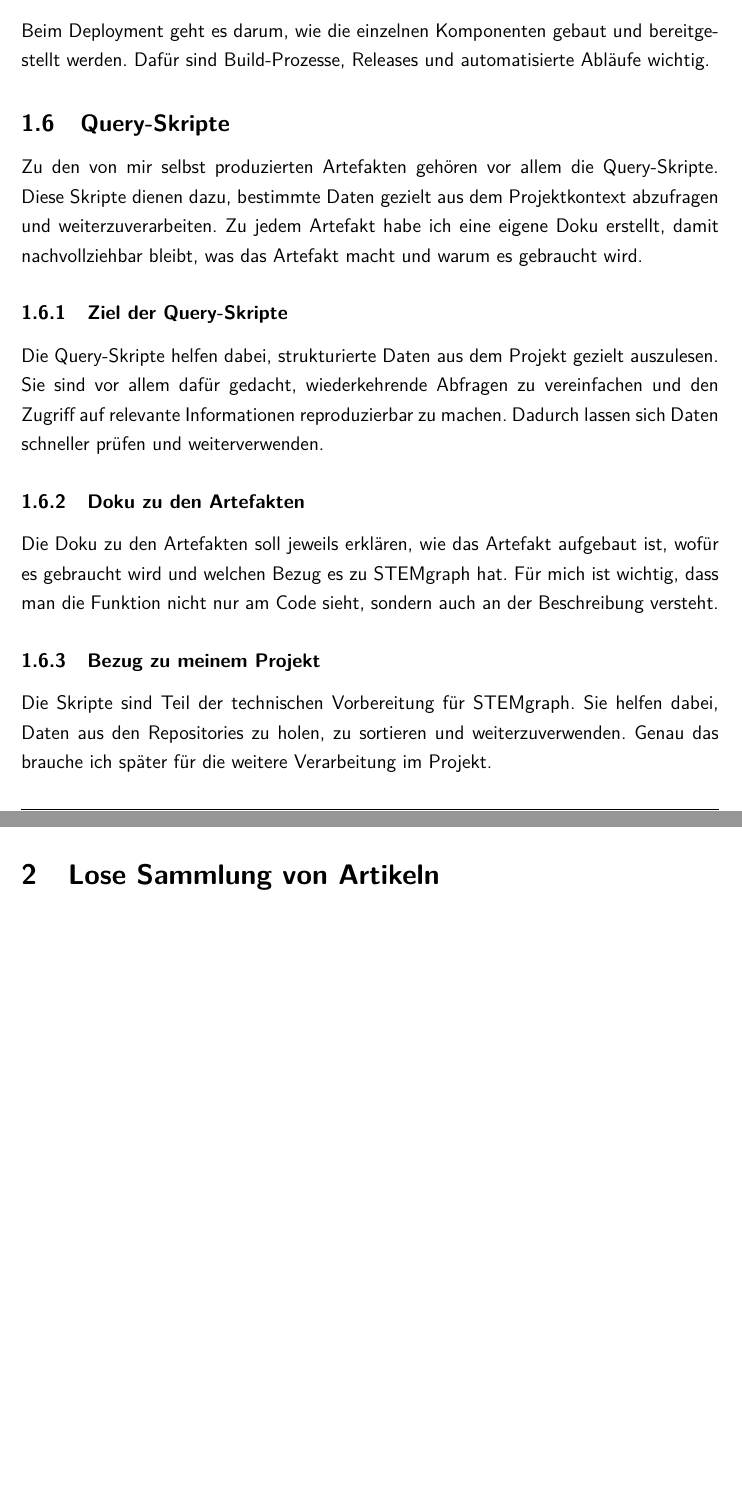
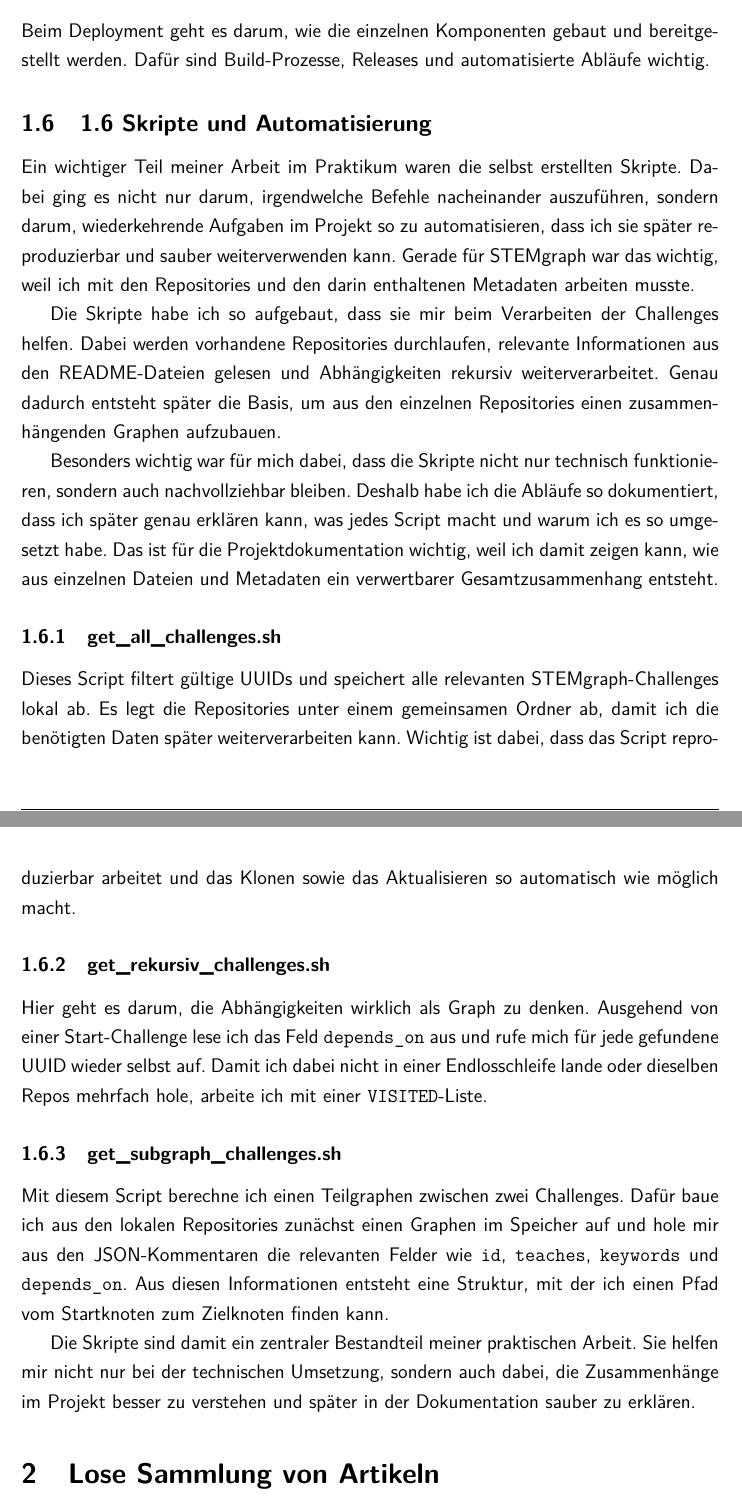
Before and after one commit to WUDUPUPPE/Test-Dokumentation, a LaTeX document (test.tex, which reads artefakte.tex): two parts of pages 5 and 6 of 20, joined at a grey line, cut so that both start at the same text, the shorter picture padded with empty space. Compiled offline with pdfLaTeX.

Commit message:
change artefakte

```diff
--- a/artefakte.tex
+++ b/artefakte.tex
@@ -1,15 +1,21 @@
-\subsection{Query-Skripte}
+\subsection{1.6 Skripte und Automatisierung}
 
-Zu den von mir selbst produzierten Artefakten gehören vor allem die Query-Skripte. Diese Skripte dienen dazu, bestimmte Daten gezielt aus dem Projektkontext abzufragen und weiterzuverarbeiten. Zu jedem Artefakt habe ich eine eigene Doku erstellt, damit nachvollziehbar bleibt, was das Artefakt macht und warum es gebraucht wird.
+Ein wichtiger Teil meiner Arbeit im Praktikum waren die selbst erstellten Skripte. Dabei ging es nicht nur darum, irgendwelche Befehle nacheinander auszuführen, sondern darum, wiederkehrende Aufgaben im Projekt so zu automatisieren, dass ich sie später reproduzierbar und sauber weiterverwenden kann. Gerade für STEMgraph war das wichtig, weil ich mit den Repositories und den darin enthaltenen Metadaten arbeiten musste.
 
-\subsubsection{Ziel der Query-Skripte}
+Die Skripte habe ich so aufgebaut, dass sie mir beim Verarbeiten der Challenges helfen. Dabei werden vorhandene Repositories durchlaufen, relevante Informationen aus den README-Dateien gelesen und Abhängigkeiten rekursiv weiterverarbeitet. Genau dadurch entsteht später die Basis, um aus den einzelnen Repositories einen zusammenhängenden Graphen aufzubauen.
 
-Die Query-Skripte helfen dabei, strukturierte Daten aus dem Projekt gezielt auszulesen. Sie sind vor allem dafür gedacht, wiederkehrende Abfragen zu vereinfachen und den Zugriff auf relevante Informationen reproduzierbar zu machen. Dadurch lassen sich Daten schneller prüfen und weiterverwenden.
+Besonders wichtig war für mich dabei, dass die Skripte nicht nur technisch funktionieren, sondern auch nachvollziehbar bleiben. Deshalb habe ich die Abläufe so dokumentiert, dass ich später genau erklären kann, was jedes Script macht und warum ich es so umgesetzt habe. Das ist für die Projektdokumentation wichtig, weil ich damit zeigen kann, wie aus einzelnen Dateien und Metadaten ein verwertbarer Gesamtzusammenhang entsteht.
 
-\subsubsection{Doku zu den Artefakten}
+\subsubsection{get\_all\_challenges.sh}
 
-Die Doku zu den Artefakten soll jeweils erklären, wie das Artefakt aufgebaut ist, wofür es gebraucht wird und welchen Bezug es zu STEMgraph hat. Für mich ist wichtig, dass man die Funktion nicht nur am Code sieht, sondern auch an der Beschreibung versteht.
+Dieses Script filtert gültige UUIDs und speichert alle relevanten STEMgraph-Challenges lokal ab. Es legt die Repositories unter einem gemeinsamen Ordner ab, damit ich die benötigten Daten später weiterverarbeiten kann. Wichtig ist dabei, dass das Script reproduzierbar arbeitet und das Klonen sowie das Aktualisieren so automatisch wie möglich macht.
 
-\subsubsection{Bezug zu meinem Projekt}
+\subsubsection{get\_rekursiv\_challenges.sh}
 
-Die Skripte sind Teil der technischen Vorbereitung für STEMgraph. Sie helfen dabei, Daten aus den Repositories zu holen, zu sortieren und weiterzuverwenden. Genau das brauche ich später für die weitere Verarbeitung im Projekt.
+Hier geht es darum, die Abhängigkeiten wirklich als Graph zu denken. Ausgehend von einer Start-Challenge lese ich das Feld \texttt{depends\_on} aus und rufe mich für jede gefundene UUID wieder selbst auf. Damit ich dabei nicht in einer Endlosschleife lande oder dieselben Repos mehrfach hole, arbeite ich mit einer \texttt{VISITED}-Liste.
+
+\subsubsection{get\_subgraph\_challenges.sh}
+
+Mit diesem Script berechne ich einen Teilgraphen zwischen zwei Challenges. Dafür baue ich aus den lokalen Repositories zunächst einen Graphen im Speicher auf und hole mir aus den JSON-Kommentaren die relevanten Felder wie \texttt{id}, \texttt{teaches}, \texttt{keywords} und \texttt{depends\_on}. Aus diesen Informationen entsteht eine Struktur, mit der ich einen Pfad vom Startknoten zum Zielknoten finden kann.
+
+Die Skripte sind damit ein zentraler Bestandteil meiner praktischen Arbeit. Sie helfen mir nicht nur bei der technischen Umsetzung, sondern auch dabei, die Zusammenhänge im Projekt besser zu verstehen und später in der Dokumentation sauber zu erklären.
```
